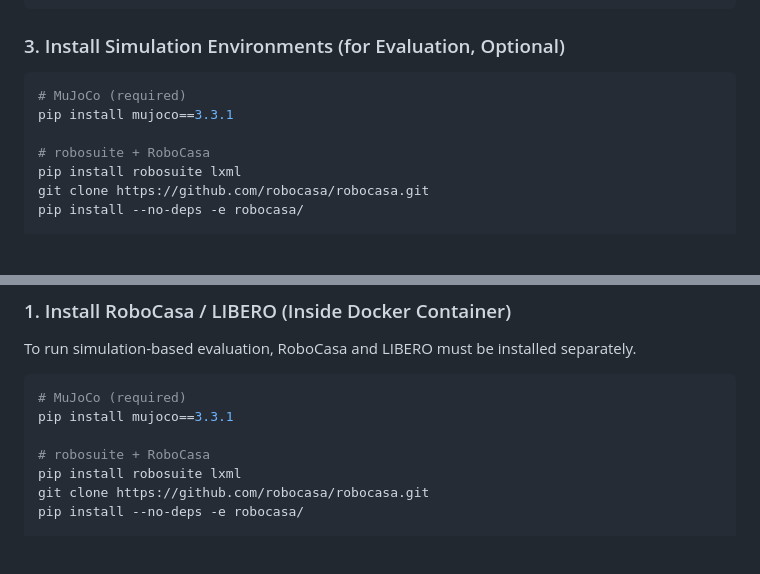
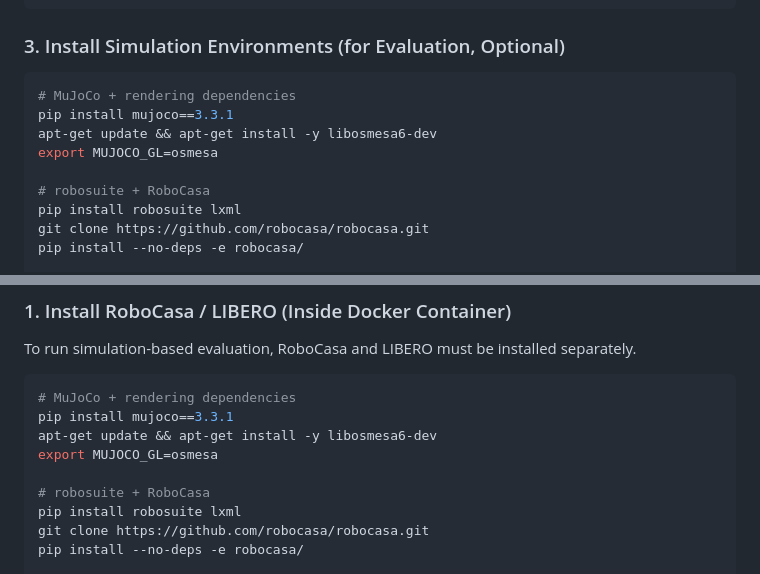
Before and after one commit to SKKU-PRISM/RealWorld-DataCollector-Framework, a Markdown page: README.md, 2 parts joined by grey strips. GitHub-like rendering; blank space fills up the shorter version.

Commit message:
Add libosmesa6-dev and MUJOCO_GL=osmesa for headless rendering
Docker containers need OSMesa for offscreen MuJoCo rendering.

Co-Authored-By: Claude Opus 4.6 (1M context) <noreply@anthropic.com>

````diff
--- a/README.md
+++ b/README.md
@@ -160,8 +160,10 @@ demo_models/
 ### 3. Install Simulation Environments (for Evaluation, Optional)
 
 ```bash
-# MuJoCo (required)
+# MuJoCo + rendering dependencies
 pip install mujoco==3.3.1
+apt-get update && apt-get install -y libosmesa6-dev
+export MUJOCO_GL=osmesa
 
 # robosuite + RoboCasa
 pip install robosuite lxml
@@ -381,8 +383,10 @@ Run a quick training + evaluation demo using real RoboCasa CloseDrawer data (~13
 To run simulation-based evaluation, RoboCasa and LIBERO must be installed separately.
 
 ```bash
-# MuJoCo (required)
+# MuJoCo + rendering dependencies
 pip install mujoco==3.3.1
+apt-get update && apt-get install -y libosmesa6-dev
+export MUJOCO_GL=osmesa
 
 # robosuite + RoboCasa
 pip install robosuite lxml
````
